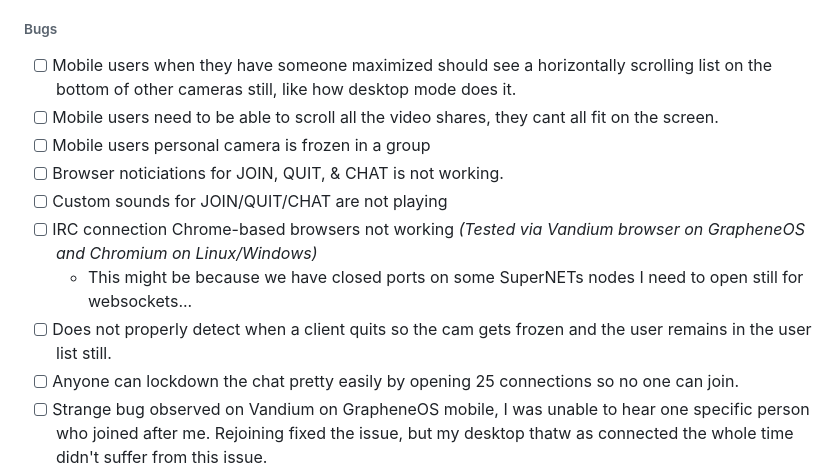
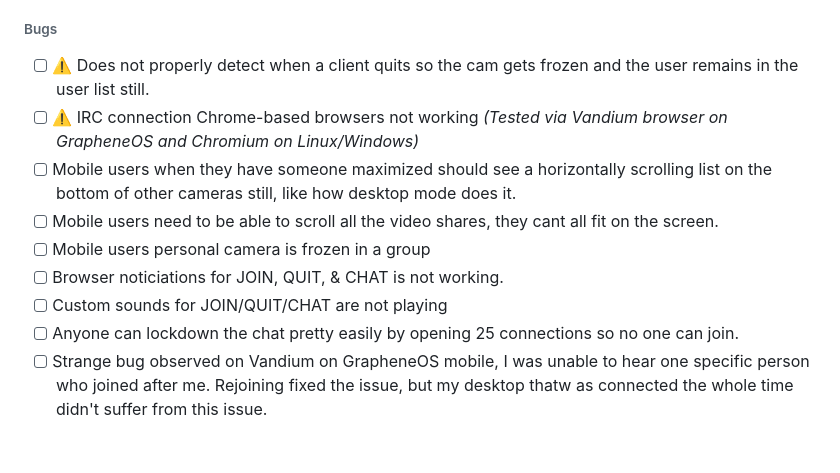
Before and after one commit to acidvegas/hardchats, a Markdown page: README.md, the part around the change. GitHub-like rendering; blank space fills up the shorter version.

Commit message:
severity bugs

```diff
--- a/README.md
+++ b/README.md
@@ -95,14 +95,13 @@ loadmodule "websocket_common";
 - [ ] Truncate cameras to squares to fix better, show full camera in maximized mode.
 
 ###### Bugs
+- [ ] ⚠️ Does not properly detect when a client quits so the cam gets frozen and the user remains in the user list still.
+- [ ] ⚠️ IRC connection Chrome-based browsers not working *(Tested via Vandium browser on GrapheneOS and Chromium on Linux/Windows)*
 - [ ] Mobile users when they have someone maximized should see a horizontally scrolling list on the bottom of other cameras still, like how desktop mode does it.
 - [ ] Mobile users need to be able to scroll all the video shares, they cant all fit on the screen.
 - [ ] Mobile users personal camera is frozen in a group
 - [ ] Browser noticiations for JOIN, QUIT, & CHAT is not working.
 - [ ] Custom sounds for JOIN/QUIT/CHAT are not playing
-- [ ] IRC connection Chrome-based browsers not working *(Tested via Vandium browser on GrapheneOS and Chromium on Linux/Windows)*
-	- This might be because we have closed ports on some SuperNETs nodes I need to open still for websockets...
-- [ ] Does not properly detect when a client quits so the cam gets frozen and the user remains in the user list still.
 - [ ] Anyone can lockdown the chat pretty easily by opening 25 connections so no one can join.
 - [ ] Strange bug observed on Vandium on GrapheneOS mobile, I was unable to hear one specific person who joined after me. Rejoining fixed the issue, but my desktop thatw as connected the whole time didn't suffer from this issue.
 
```
